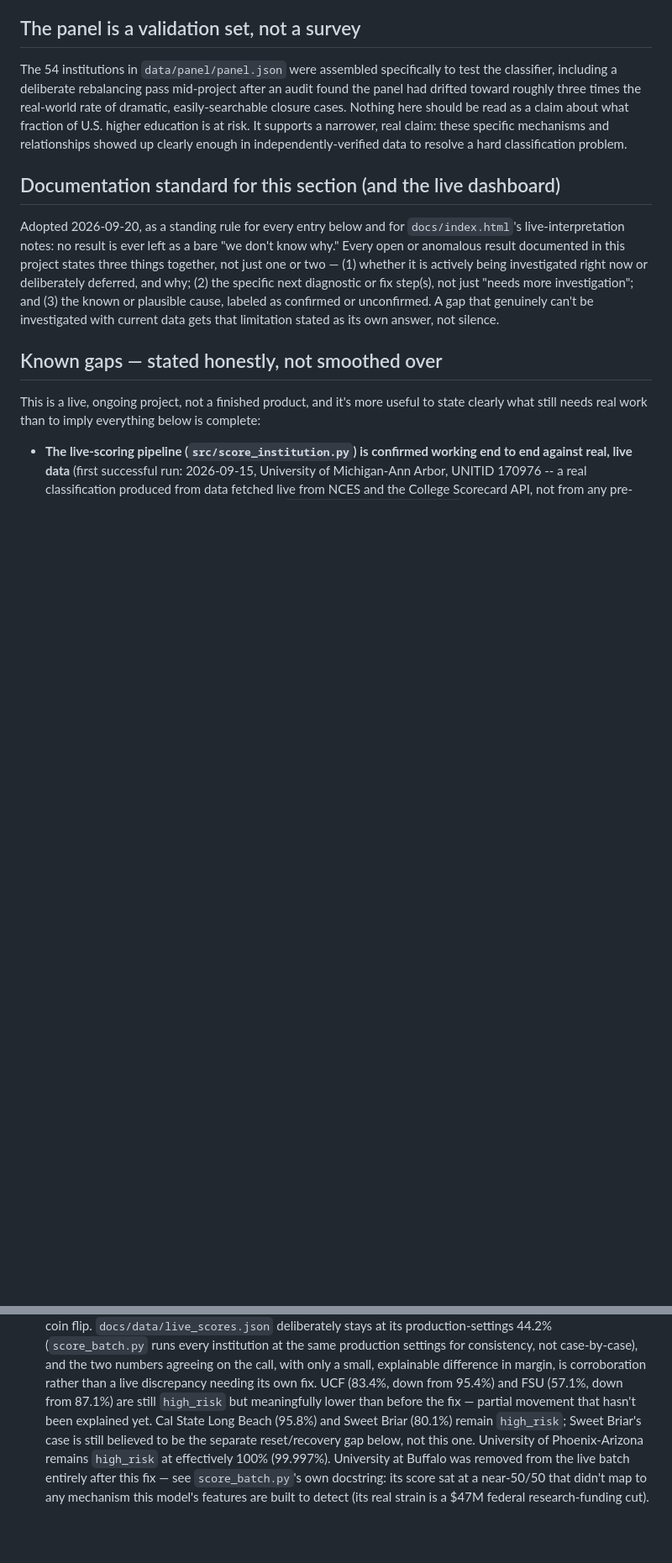
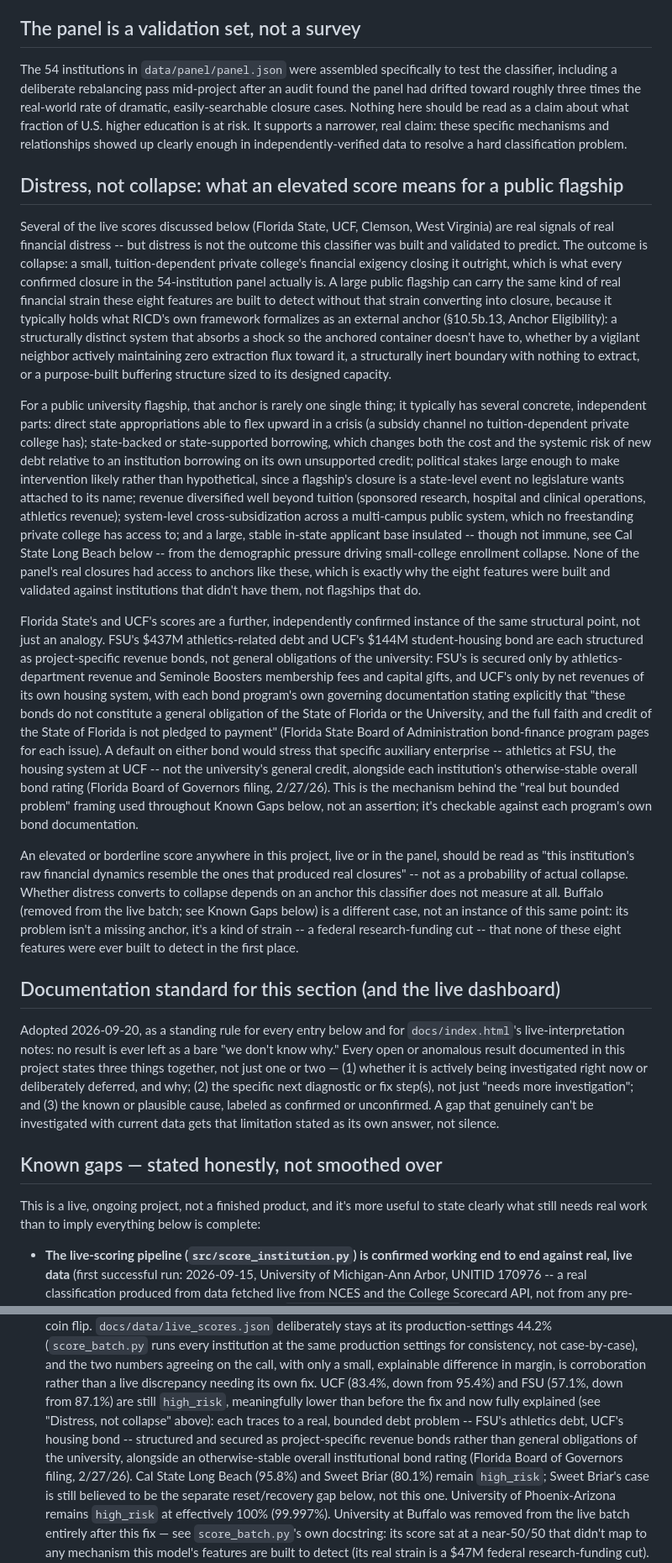
Before and after one commit to carmen-speer/Recursive-Information-Container-Dynamics, a Markdown page: README.md, 2 parts joined by grey strips. Shown at 84% size. GitHub-like rendering; blank space fills up the shorter version.

```diff
--- a/README.md
+++ b/README.md
@@ -155,6 +155,71 @@ should be read as a claim about what fraction of U.S. higher education is
 at risk. It supports a narrower, real claim: these specific mechanisms and
 relationships showed up clearly enough in independently-verified data to
 resolve a hard classification problem.
+
+## Distress, not collapse: what an elevated score means for a public flagship
+
+Several of the live scores discussed below (Florida State, UCF, Clemson,
+West Virginia) are real signals of real financial distress -- but distress
+is not the outcome this classifier was built and validated to predict. The
+outcome is collapse: a small, tuition-dependent private college's financial
+exigency closing it outright, which is what every confirmed closure in the
+54-institution panel actually is. A large public flagship can carry the
+same kind of real financial strain these eight features are built to
+detect without that strain converting into closure, because it typically
+holds what RICD's own framework formalizes as an external anchor
+(§10.5b.13, Anchor Eligibility): a structurally distinct system that
+absorbs a shock so the anchored container doesn't have to, whether by a
+vigilant neighbor actively maintaining zero extraction flux toward it, a
+structurally inert boundary with nothing to extract, or a purpose-built
+buffering structure sized to its designed capacity.
+
+For a public university flagship, that anchor is rarely one single thing;
+it typically has several concrete, independent parts: direct state
+appropriations able to flex upward in a crisis (a subsidy channel no
+tuition-dependent private college has); state-backed or state-supported
+borrowing, which changes both the cost and the systemic risk of new debt
+relative to an institution borrowing on its own unsupported credit;
+political stakes large enough to make intervention likely rather than
+hypothetical, since a flagship's closure is a state-level event no
+legislature wants attached to its name; revenue diversified well beyond
+tuition (sponsored research, hospital and clinical operations, athletics
+revenue); system-level cross-subsidization across a multi-campus public
+system, which no freestanding private college has access to; and a large,
+stable in-state applicant base insulated -- though not immune, see Cal
+State Long Beach below -- from the demographic pressure driving
+small-college enrollment collapse. None of the panel's real closures had
+access to anchors like these, which is exactly why the eight features were
+built and validated against institutions that didn't have them, not
+flagships that do.
+
+Florida State's and UCF's scores are a further, independently confirmed
+instance of the same structural point, not just an analogy. FSU's $437M
+athletics-related debt and UCF's $144M student-housing bond are each
+structured as project-specific revenue bonds, not general obligations of
+the university: FSU's is secured only by athletics-department revenue and
+Seminole Boosters membership fees and capital gifts, and UCF's only by net
+revenues of its own housing system, with each bond program's own governing
+documentation stating explicitly that "these bonds do not constitute a
+general obligation of the State of Florida or the University, and the full
+faith and credit of the State of Florida is not pledged to payment"
+(Florida State Board of Administration bond-finance program pages for each
+issue). A default on either bond would stress that specific auxiliary
+enterprise -- athletics at FSU, the housing system at UCF -- not the
+university's general credit, alongside each institution's otherwise-stable
+overall bond rating (Florida Board of Governors filing, 2/27/26). This is
+the mechanism behind the "real but bounded problem" framing used throughout
+Known Gaps below, not an assertion; it's checkable against each program's
+own bond documentation.
+
+An elevated or borderline score anywhere in this project, live or in the
+panel, should be read as "this institution's raw financial dynamics
+resemble the ones that produced real closures" -- not as a probability of
+actual collapse. Whether distress converts to collapse depends on an
+anchor this classifier does not measure at all. Buffalo (removed from the
+live batch; see Known Gaps below) is a different case, not an instance of
+this same point: its problem isn't a missing anchor, it's a kind of strain
+-- a federal research-funding cut -- that none of these eight features were
+ever built to detect in the first place.
 
 ## Documentation standard for this section (and the live dashboard)
 
@@ -410,8 +475,13 @@ everything below is complete:
   explainable difference in margin, is corroboration rather than a
   live discrepancy needing its own fix.
   UCF (83.4%, down from 95.4%) and FSU (57.1%, down from 87.1%) are
-  still `high_risk` but meaningfully lower than before the fix — partial
-  movement that hasn't been explained yet. Cal State Long Beach (95.8%)
+  still `high_risk`, meaningfully lower than before the fix and now fully
+  explained (see "Distress, not collapse" above): each traces to a real,
+  bounded debt problem -- FSU's athletics debt, UCF's housing bond --
+  structured and secured as project-specific revenue bonds rather than
+  general obligations of the university, alongside an otherwise-stable
+  overall institutional bond rating (Florida Board of Governors filing,
+  2/27/26). Cal State Long Beach (95.8%)
   and Sweet Briar (80.1%) remain `high_risk`; Sweet Briar's case is
   still believed to be the separate reset/recovery gap below, not this
   one. University of Phoenix-Arizona remains `high_risk` at effectively
```
Also changed, not shown: other parts of README.md (+10 -10 lines).
